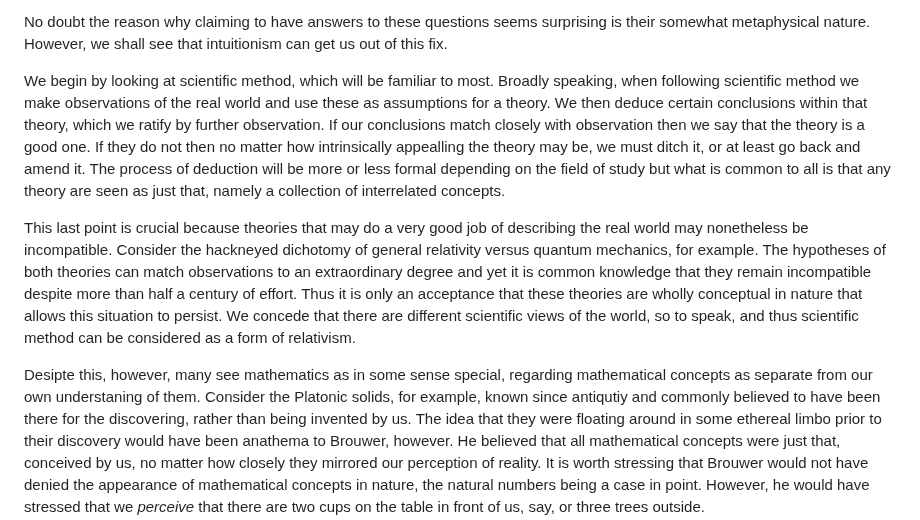
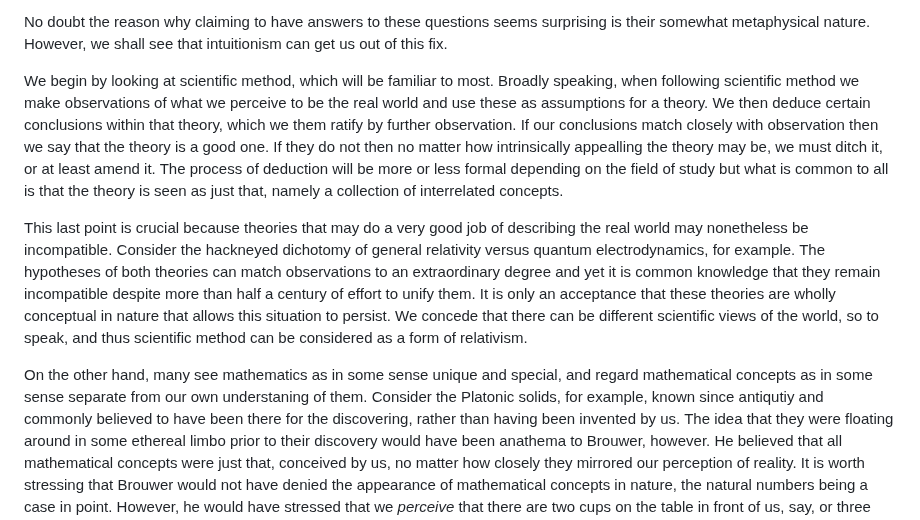
Before and after one commit to djalbat/the-foundations-of-symbolic-reasoning, a Markdown page: introduction.md, the part around the change. Rendered like a GitHub page.

Commit message:
Down to intuitionism.

```diff
--- a/introduction.md
+++ b/introduction.md
@@ -38,20 +38,20 @@ No doubt the reason why claiming to have answers to these questions seems surpri
 However, we shall see that intuitionism can get us out of this fix.
 
 We begin by looking at scientific method, which will be familiar to most.
-Broadly speaking, when following scientific method we make observations of the real world and use these as assumptions for a theory.
-We then deduce certain conclusions within that theory, which we ratify by further observation.
+Broadly speaking, when following scientific method we make observations of what we perceive to be the real world and use these as assumptions for a theory.
+We then deduce certain conclusions within that theory, which we them ratify by further observation.
 If our conclusions match closely with observation then we say that the theory is a good one.
-If they do not then no matter how intrinsically appealling the theory may be, we must ditch it, or at least go back and amend it.
-The process of deduction will be more or less formal depending on the field of study but what is common to all is that any theory are seen as just that, namely a collection of interrelated concepts.
+If they do not then no matter how intrinsically appealling the theory may be, we must ditch it, or at least amend it.
+The process of deduction will be more or less formal depending on the field of study but what is common to all is that the theory is seen as just that, namely a collection of interrelated concepts.
 
 This last point is crucial because theories that may do a very good job of describing the real world may nonetheless be incompatible.
-Consider the hackneyed dichotomy of general relativity versus quantum mechanics, for example.
-The hypotheses of both theories can match observations to an extraordinary degree and yet it is common knowledge that they remain incompatible despite more than half a century of effort.
-Thus it is only an acceptance that these theories are wholly conceptual in nature that allows this situation to persist.
-We concede that there are different scientific views of the world, so to speak, and thus scientific method can be considered as a form of relativism.
+Consider the hackneyed dichotomy of general relativity versus quantum electrodynamics, for example.
+The hypotheses of both theories can match observations to an extraordinary degree and yet it is common knowledge that they remain incompatible despite more than half a century of effort to unify them.
+It is only an acceptance that these theories are wholly conceptual in nature that allows this situation to persist.
+We concede that there can be different scientific views of the world, so to speak, and thus scientific method can be considered as a form of relativism.
 
-Desipte this, however, many see mathematics as in some sense special, regarding mathematical concepts as separate from our own understaning of them.
-Consider the Platonic solids, for example, known since antiqutiy and commonly believed to have been there for the discovering, rather than being invented by us.
+On the other hand, many see mathematics as in some sense unique and special, and regard mathematical concepts as in some sense separate from our own understaning of them.
+Consider the Platonic solids, for example, known since antiqutiy and commonly believed to have been there for the discovering, rather than having been invented by us.
 The idea that they were floating around in some ethereal limbo prior to their discovery would have been anathema to Brouwer, however.
 He believed that all mathematical concepts were just that, conceived by us, no matter how closely they mirrored our perception of reality.
 It is worth stressing that Brouwer would not have denied the appearance of mathematical concepts in nature, the natural numbers being a case in point.
```
